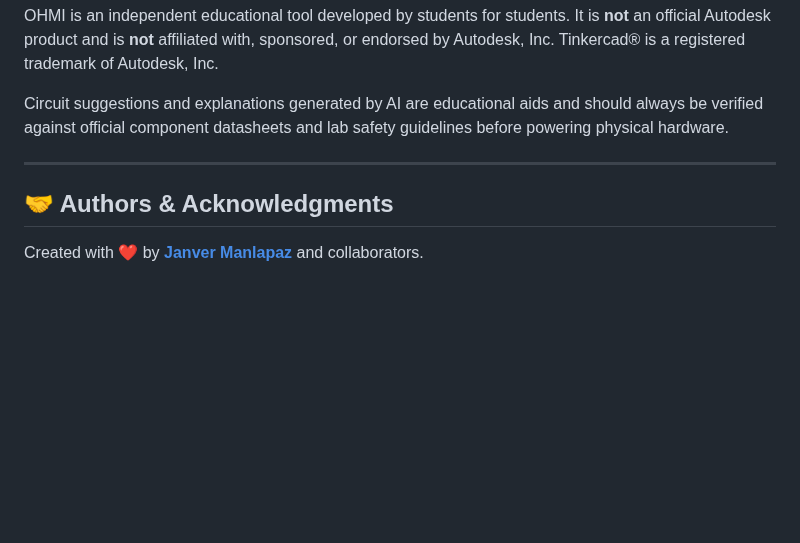
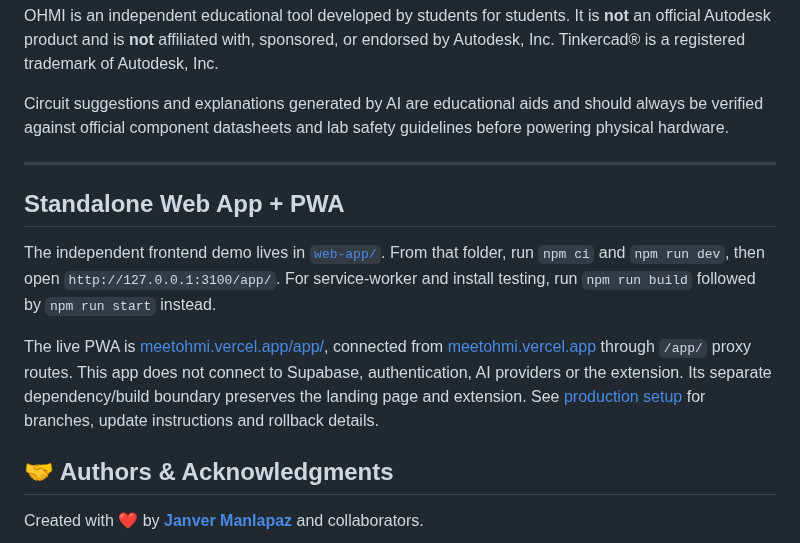
Before and after one commit to janveryuu/OHMI, a Markdown page: README.md, the part around one of its changes. GitHub-like rendering; blank space fills up the shorter version.

```diff
--- a/README.md
+++ b/README.md
@@ -329,6 +364,12 @@ Circuit suggestions and explanations generated by AI are educational aids and sh
 
 ---
 
+## Standalone Web App + PWA
+
+The independent frontend demo lives in [`web-app/`](web-app/README.md). From that folder, run `npm ci` and `npm run dev`, then open `http://127.0.0.1:3100/app/`. For service-worker and install testing, run `npm run build` followed by `npm run start` instead.
+
+The live PWA is [meetohmi.vercel.app/app/](https://meetohmi.vercel.app/app/), connected from [meetohmi.vercel.app](https://meetohmi.vercel.app/) through `/app/` proxy routes. This app does not connect to Supabase, authentication, AI providers or the extension. Its separate dependency/build boundary preserves the landing page and extension. See [production setup](web-app/docs/PRODUCTION.md) for branches, update instructions and rollback details.
+
 ## 🤝 Authors & Acknowledgments
 
 Created with ❤️ by **[Janver Manlapaz](https://github.com/janveryuu)** and collaborators.
```
Also changed, not shown: other parts of README.md (+67 -32 lines), assets/landing-explore-preview.png (added), 2 other files.
